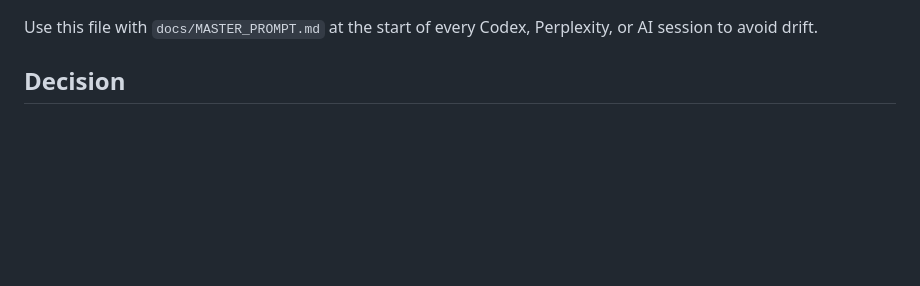
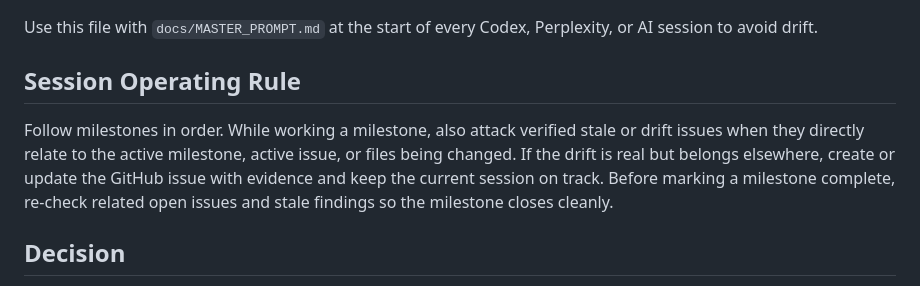
Before and after one commit to TheYfactora12/Secure-Local--AI-Merlin, a Markdown page: docs/MASTER_CONTEXT.md, the part around one of its changes. Drawn GitHub-style; blank space fills up the shorter version.

```diff
--- a/docs/MASTER_CONTEXT.md
+++ b/docs/MASTER_CONTEXT.md
@@ -6,6 +6,15 @@ Branch: `main`
 Installer: `install.sh` v1.6
 
 Use this file with `docs/MASTER_PROMPT.md` at the start of every Codex, Perplexity, or AI session to avoid drift.
+
+## Session Operating Rule
+
+Follow milestones in order. While working a milestone, also attack verified
+stale or drift issues when they directly relate to the active milestone, active
+issue, or files being changed. If the drift is real but belongs elsewhere, create
+or update the GitHub issue with evidence and keep the current session on track.
+Before marking a milestone complete, re-check related open issues and stale
+findings so the milestone closes cleanly.
 
 ## Decision
 
```
Also changed, not shown: other parts of docs/MASTER_CONTEXT.md (+1 -1 lines), docs/MERLIN_IMPLEMENTATION_ROADMAP.md (+16 -0 lines).
